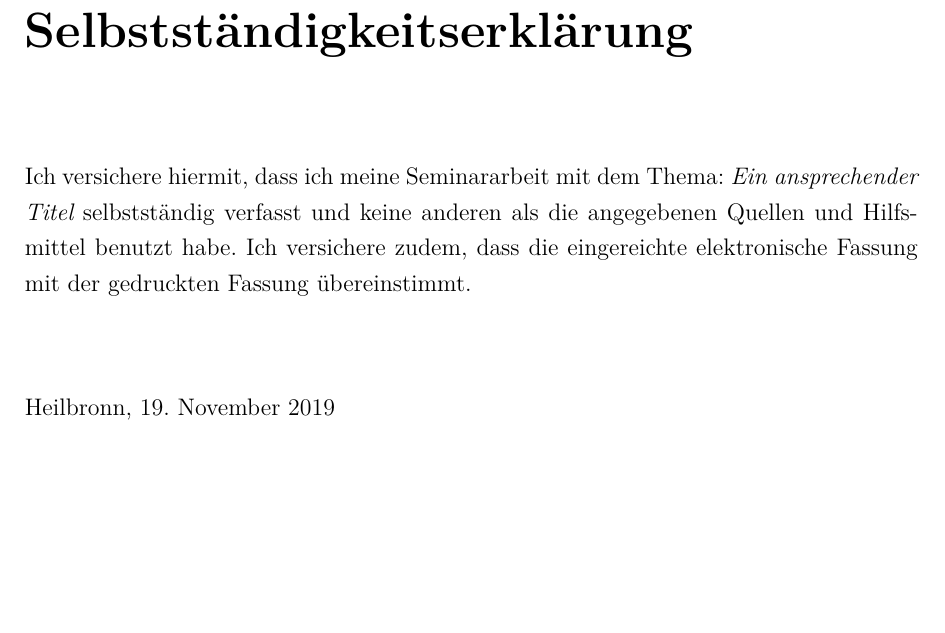
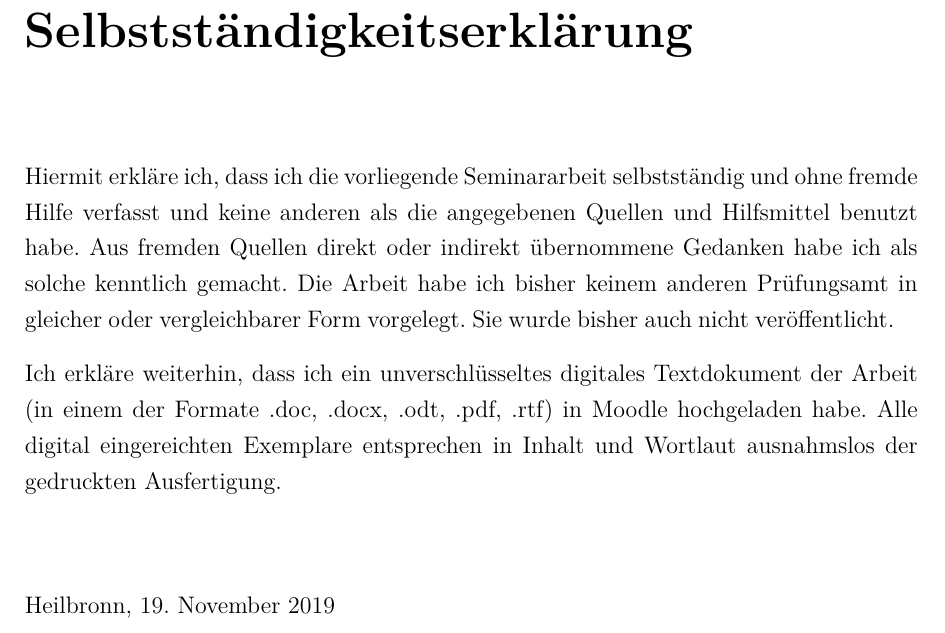
Before and after one commit to knecht-d/EinfacheLatexvorlage, a LaTeX thesis (seminararbeit.tex, which reads additionals/erklaerung.tex): part of page 4 of 14, cut so that both start at the same text, the shorter picture padded with empty space. Compiled offline with pdfLaTeX.

Commit message:
Update Erklärung

```diff
--- a/additionals/erklaerung.tex
+++ b/additionals/erklaerung.tex
@@ -4,7 +4,9 @@
 \vspace*{2em}
 
 
-Ich versichere hiermit, dass ich meine {\myArbeit} mit dem Thema: {\itshape \myTitel } selbstständig verfasst und keine anderen als die angegebenen Quellen und Hilfsmittel benutzt habe. Ich versichere zudem, dass die eingereichte elektronische Fassung mit der gedruckten Fassung übereinstimmt.
+Hiermit erkläre ich, dass ich die vorliegende {\myArbeit} selbstständig und ohne fremde Hilfe verfasst und keine anderen als die angegebenen Quellen und Hilfsmittel benutzt habe. Aus fremden Quellen direkt oder indirekt übernommene Gedanken habe ich als solche kenntlich gemacht. Die Arbeit habe ich bisher keinem anderen Prüfungsamt in gleicher oder vergleichbarer Form vorgelegt. Sie wurde bisher auch nicht veröffentlicht.
+
+Ich erkläre weiterhin, dass ich ein unverschlüsseltes digitales Textdokument der Arbeit (in einem der Formate .doc, .docx, .odt, .pdf, .rtf) in Moodle hochgeladen habe. Alle digital eingereichten Exemplare entsprechen in Inhalt und Wortlaut ausnahmslos der gedruckten Ausfertigung.
 
 
 \vspace{3em}
```
